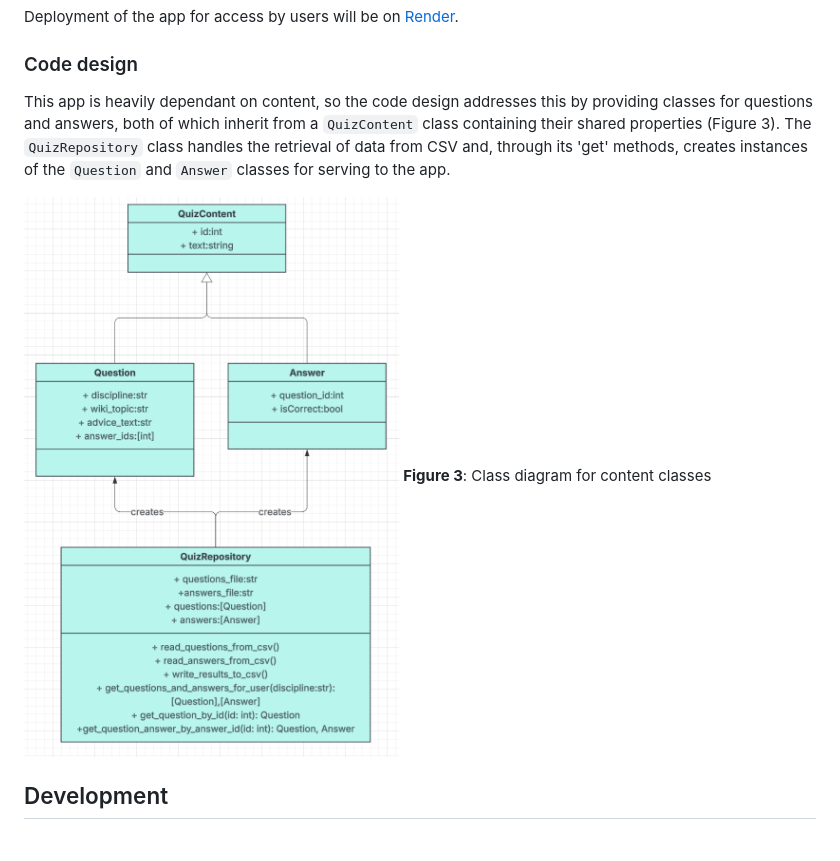
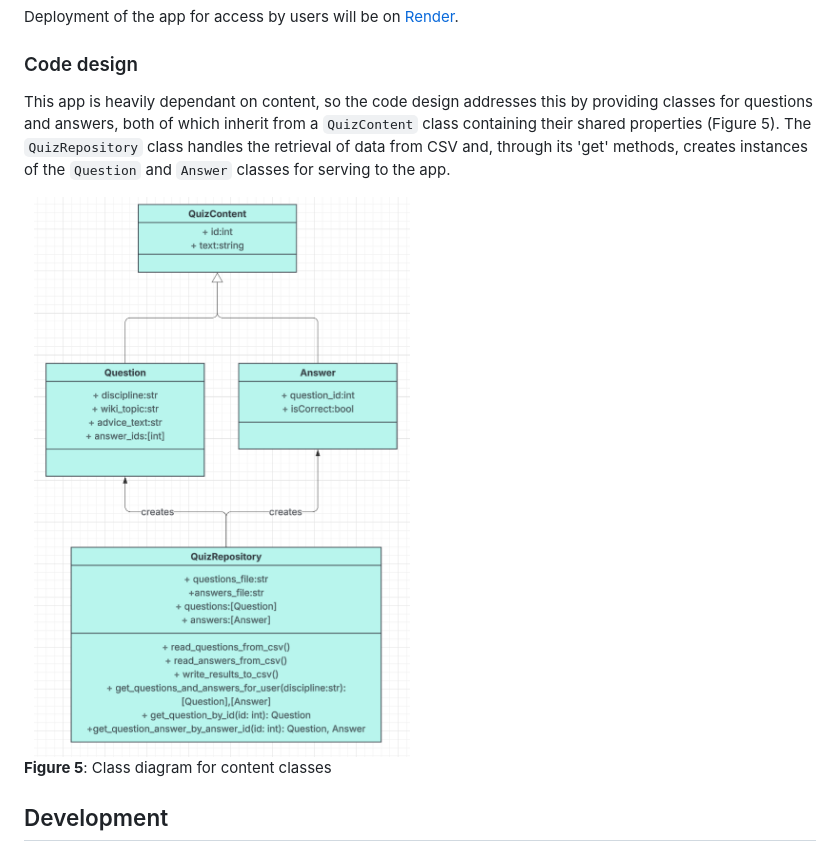
Before and after one commit to gilaineyo/if1_summative_AE2, a Markdown page: README.md, the part around one of its changes. Rendered like a GitHub page.

Commit message:
adds code design and further documentation, cleans up unused files

```diff
--- a/README.md
+++ b/README.md
@@ -68,10 +82,11 @@ Deployment of the app for access by users will be on [Render]( https://render.co
 
 ### Code design
 
-This app is heavily dependant on content, so the code design addresses this by providing classes for questions and answers, both of which inherit from a `QuizContent` class containing their shared properties (Figure 3). The `QuizRepository` class handles the retrieval of data from CSV and, through its 'get' methods, creates instances of the `Question` and `Answer` classes for serving to the app.
+This app is heavily dependant on content, so the code design addresses this by providing classes for questions and answers, both of which inherit from a `QuizContent` class containing their shared properties (Figure 5). The `QuizRepository` class handles the retrieval of data from CSV and, through its 'get' methods, creates instances of the `Question` and `Answer` classes for serving to the app.
 
-![Class diagram for content classes](./static/assets/images/class-diagram.png)
-**Figure 3**: Class diagram for content classes
+<img src="./static/assets/images/class-diagram.png" alt="Class diagram for content classes" width="50%" height="50%">
+
+**Figure 5**: Class diagram for content classes
 
 ## Development
 
```
Also changed, not shown: other parts of README.md (+16 -2 lines), static/assets/images/azure-devops-backlog.png (added), static/assets/images/branching-strategy.png (added), 7 other files.
